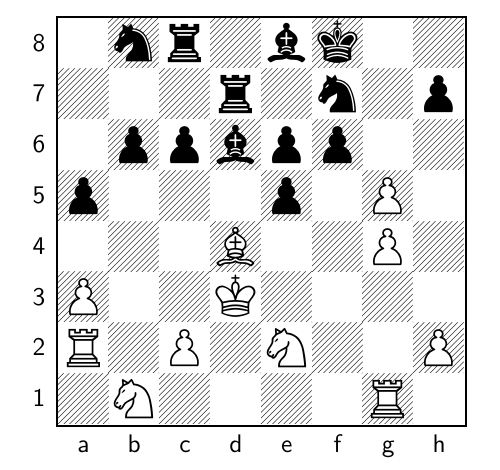
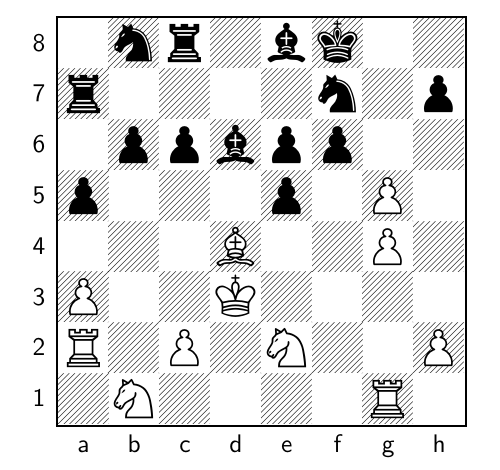
Before and after one commit to TomCasavant/latex-chess, a LaTeX document (default_filepath.tex): part of the page, cut so that both start at the same text. Compiled offline with pdfLaTeX.

Commit message:
[automated] Regenerate text/pdf for chessboard

```diff
--- a/default_filepath.tex
+++ b/default_filepath.tex
@@ -13,6 +13,6 @@
 \normalsize%
 \setchessboard{showmover=false}%
 \newgame%
-\fenboard{1nr1bk2/3r1n1p/1ppbpp2/p3p1P1/3B2P1/P2K4/R1P1N2P/1N4R1 b - - 9 38}%
+\fenboard{1nr1bk2/r4n1p/1ppbpp2/p3p1P1/3B2P1/P2K4/R1P1N2P/1N4R1 w - - 10 39}%
 \chessboard%
 \end{document}
```
Also changed, not shown: chessboard.png, chessboard_display.pdf.
